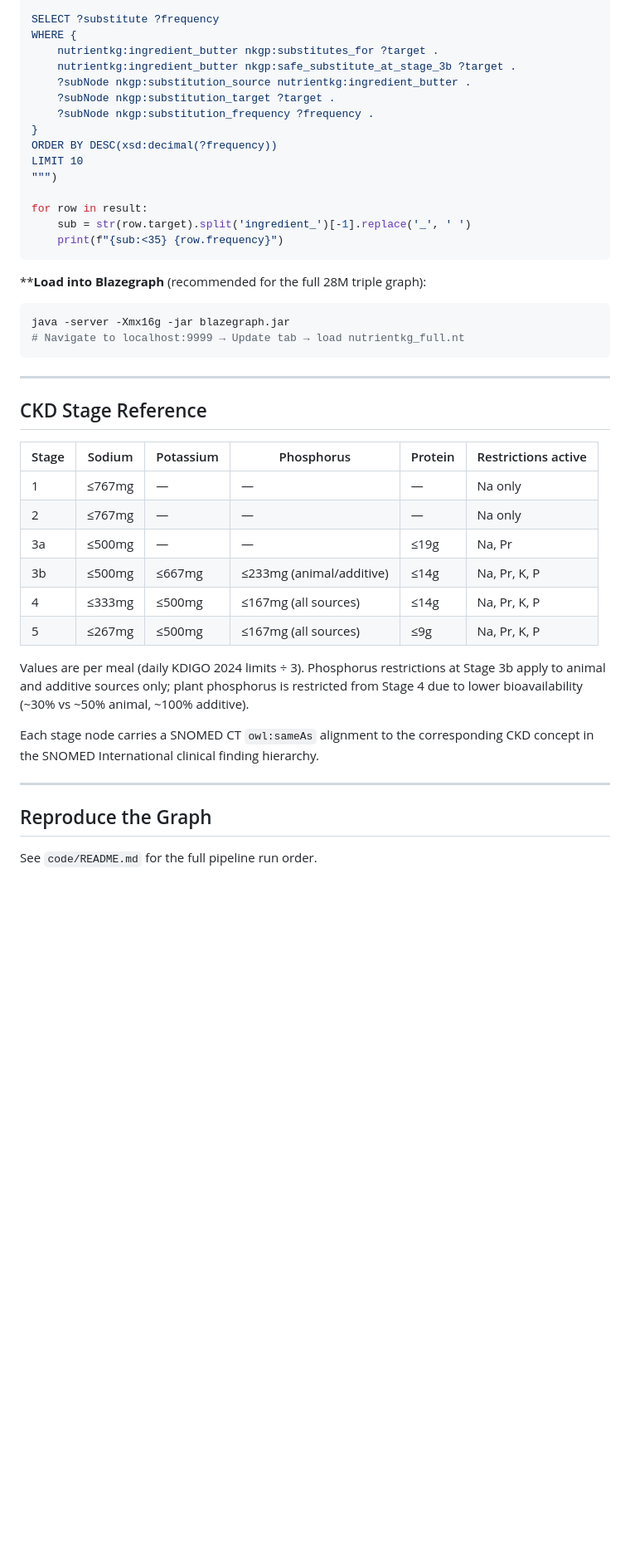
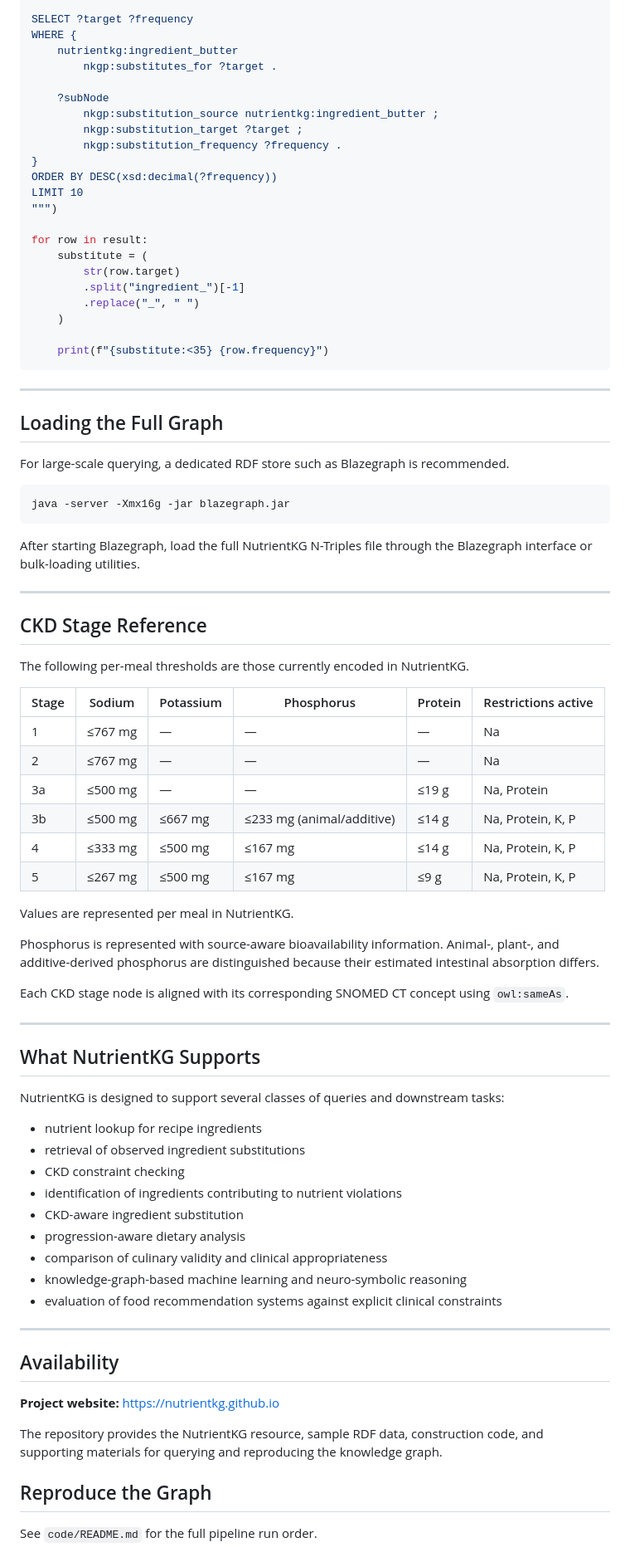
Before and after one commit to Nutrientkg/nutrientkg.github.io, a Markdown page: README.md, the part around one of its changes. Shown at 83% size. GitHub-like rendering; blank space fills up the shorter version.

Commit message:
README
Updated the README.md to enhance clarity and detail about NutrientKG, including more comprehensive descriptions of its components, statistics, and functionalities.

````diff
--- a/README.md
+++ b/README.md
@@ -88,47 +204,84 @@ PREFIX nkgp:       <http://nutrientkg.org/property/>
 
-SELECT ?substitute ?frequency
+SELECT ?target ?frequency
 WHERE {
-    nutrientkg:ingredient_butter nkgp:substitutes_for ?target .
-    nutrientkg:ingredient_butter nkgp:safe_substitute_at_stage_3b ?target .
-    ?subNode nkgp:substitution_source nutrientkg:ingredient_butter .
-    ?subNode nkgp:substitution_target ?target .
-    ?subNode nkgp:substitution_frequency ?frequency .
+    nutrientkg:ingredient_butter
+        nkgp:substitutes_for ?target .
+
+    ?subNode
+        nkgp:substitution_source nutrientkg:ingredient_butter ;
+        nkgp:substitution_target ?target ;
+        nkgp:substitution_frequency ?frequency .
 }
 ORDER BY DESC(xsd:decimal(?frequency))
 LIMIT 10
 """)
 
 for row in result:
-    sub = str(row.target).split('ingredient_')[-1].replace('_', ' ')
-    print(f"{sub:<35} {row.frequency}")
+    substitute = (
+        str(row.target)
+        .split("ingredient_")[-1]
+        .replace("_", " ")
+    )
+
+    print(f"{substitute:<35} {row.frequency}")
 ```
 
-****Load into Blazegraph** (recommended for the full 28M triple graph):
+---
+
+## Loading the Full Graph
+
+For large-scale querying, a dedicated RDF store such as Blazegraph is recommended.
 
 ```bash
 java -server -Xmx16g -jar blazegraph.jar
-# Navigate to localhost:9999 → Update tab → load nutrientkg_full.nt
 ```
+
+After starting Blazegraph, load the full NutrientKG N-Triples file through the Blazegraph interface or bulk-loading utilities.
 
 ---
 
 ## CKD Stage Reference
 
+The following per-meal thresholds are those currently encoded in NutrientKG.
+
 | Stage | Sodium | Potassium | Phosphorus | Protein | Restrictions active |
-|-------|--------|-----------|------------|---------|---------------------|
-| 1 | ≤767mg | — | — | — | Na only |
-| 2 | ≤767mg | — | — | — | Na only |
-| 3a | ≤500mg | — | — | ≤19g | Na, Pr |
-| 3b | ≤500mg | ≤667mg | ≤233mg (animal/additive) | ≤14g | Na, Pr, K, P |
-| 4 | ≤333mg | ≤500mg | ≤167mg (all sources) | ≤14g | Na, Pr, K, P |
-| 5 | ≤267mg | ≤500mg | ≤167mg (all sources) | ≤9g | Na, Pr, K, P |
+|------|---------|-----------|------------|---------|---------------------|
+| 1 | ≤767 mg | — | — | — | Na |
+| 2 | ≤767 mg | — | — | — | Na |
+| 3a | ≤500 mg | — | — | ≤19 g | Na, Protein |
+| 3b | ≤500 mg | ≤667 mg | ≤233 mg (animal/additive) | ≤14 g | Na, Protein, K, P |
+| 4 | ≤333 mg | ≤500 mg | ≤167 mg | ≤14 g | Na, Protein, K, P |
+| 5 | ≤267 mg | ≤500 mg | ≤167 mg | ≤9 g | Na, Protein, K, P |
 
-Values are per meal (daily KDIGO 2024 limits ÷ 3). Phosphorus restrictions at Stage 3b apply to animal and additive sources only; plant phosphorus is restricted from Stage 4 due to lower bioavailability (~30% vs ~50% animal, ~100% additive).
+Values are represented per meal in NutrientKG.
 
-Each stage node carries a SNOMED CT `owl:sameAs` alignment to the corresponding CKD concept in the SNOMED International clinical finding hierarchy.
+Phosphorus is represented with source-aware bioavailability information. Animal-, plant-, and additive-derived phosphorus are distinguished because their estimated intestinal absorption differs.
+
+Each CKD stage node is aligned with its corresponding SNOMED CT concept using `owl:sameAs`.
 
 ---
 
+## What NutrientKG Supports
+
+NutrientKG is designed to support several classes of queries and downstream tasks:
+
+- nutrient lookup for recipe ingredients
+- retrieval of observed ingredient substitutions
+- CKD constraint checking
+- identification of ingredients contributing to nutrient violations
+- CKD-aware ingredient substitution
+- progression-aware dietary analysis
+- comparison of culinary validity and clinical appropriateness
+- knowledge-graph-based machine learning and neuro-symbolic reasoning
+- evaluation of food recommendation systems against explicit clinical constraints
+
+---
+
+## Availability
+
+**Project website:** https://nutrientkg.github.io
+
+The repository provides the NutrientKG resource, sample RDF data, construction code, and supporting materials for querying and reproducing the knowledge graph.
 ## Reproduce the Graph
 
 See `code/README.md` for the full pipeline run order.
````
Also changed, not shown: other parts of README.md (+150 -34 lines).
